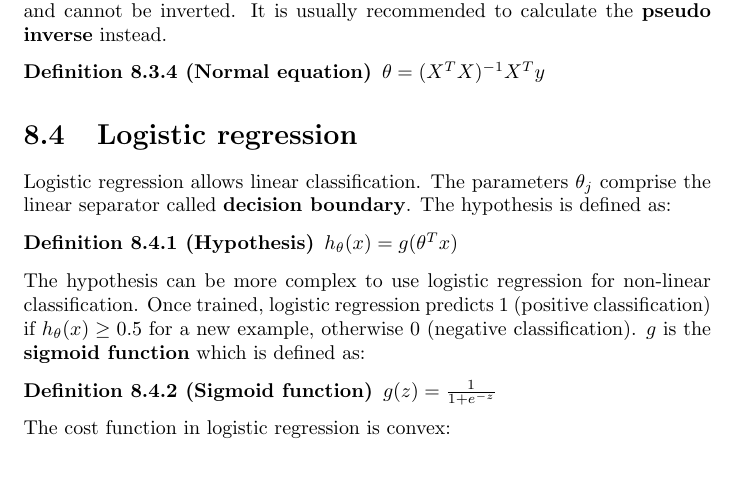
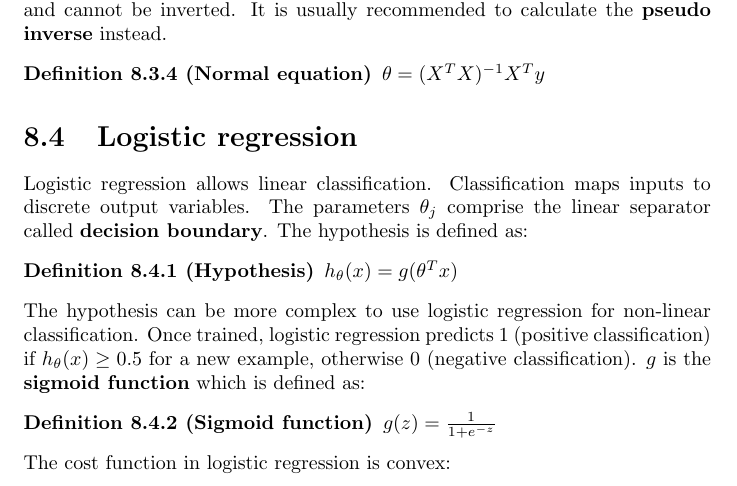
Before and after one commit to karimif/ai_notes, a LaTeX thesis (notes.tex): part of page 43 of 100, cut so that both start at the same text. Compiled offline with pdfLaTeX.

Commit message:
New definition of classification

```diff
--- a/notes.tex
+++ b/notes.tex
@@ -1802,7 +1802,8 @@ $\theta = (X^{T}X)^{-1}X^{T}y$
 
 \section{Logistic regression}
 
-Logistic regression allows linear classification. The parameters $\theta_j$ comprise the linear separator called {\bf decision boundary}. The hypothesis is defined as:
+Logistic regression allows linear classification. Classification maps inputs to discrete output variables.
+The parameters $\theta_j$ comprise the linear separator called {\bf decision boundary}. The hypothesis is defined as:
 \begin{definition}[Hypothesis]
 $h_\theta(x) = g(\theta^{T}x)$
 \end{definition}
```
